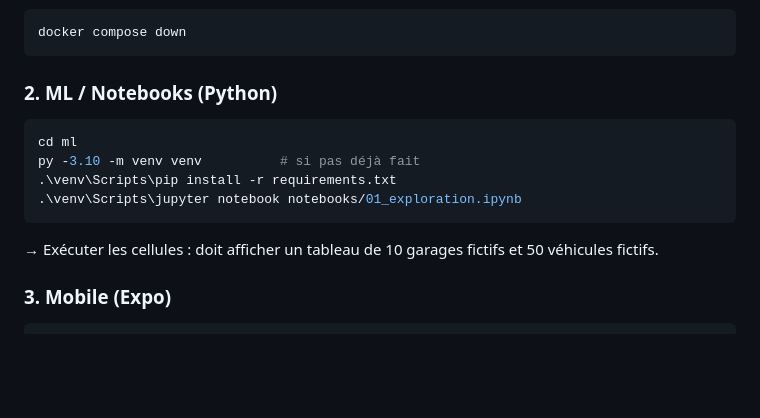
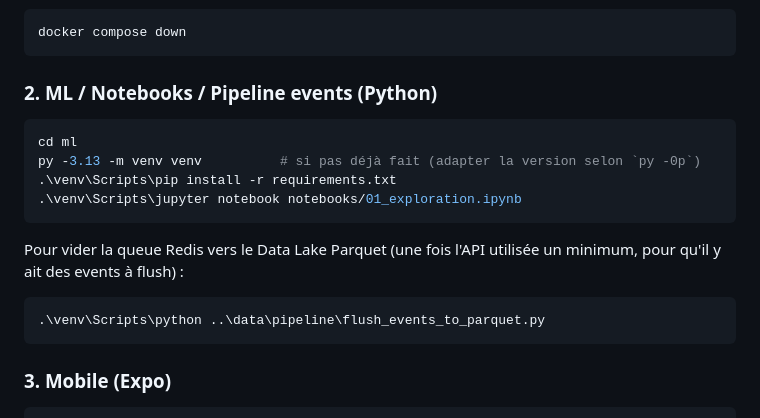
Before and after one commit to fahan860/AutoPlus-Maroc, a Markdown page: README.md, the part around one of its changes. Rendered like a GitHub page; blank space fills up the shorter version.

````diff
--- a/README.md
+++ b/README.md
@@ -73,16 +94,21 @@ Arrêter les services :
 docker compose down
 ```
 
-### 2. ML / Notebooks (Python)
+### 2. ML / Notebooks / Pipeline events (Python)
 
 ```powershell
 cd ml
-py -3.10 -m venv venv          # si pas déjà fait
+py -3.13 -m venv venv          # si pas déjà fait (adapter la version selon `py -0p`)
 .\venv\Scripts\pip install -r requirements.txt
 .\venv\Scripts\jupyter notebook notebooks/01_exploration.ipynb
 ```
 
-→ Exécuter les cellules : doit afficher un tableau de 10 garages fictifs et 50 véhicules fictifs.
+Pour vider la queue Redis vers le Data Lake Parquet (une fois l'API utilisée un minimum, pour
+qu'il y ait des events à flush) :
+
+```powershell
+.\venv\Scripts\python ..\data\pipeline\flush_events_to_parquet.py
+```
 
 ### 3. Mobile (Expo)
 
````
Also changed, not shown: other parts of README.md (+28 -7 lines).
